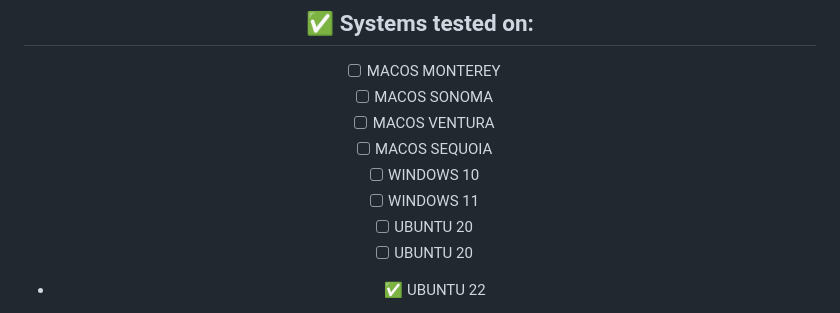
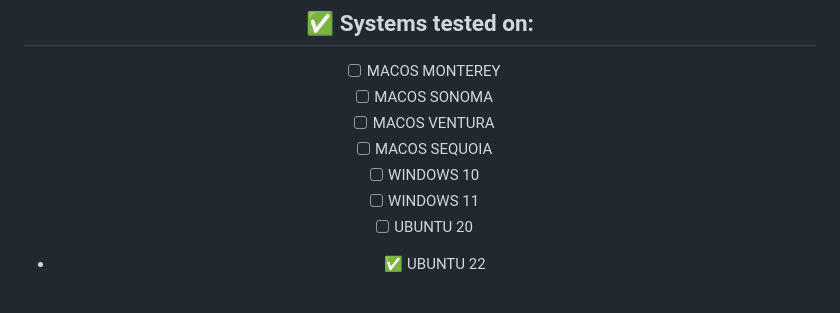
Before and after one commit to FOUNDATION-AI-BASED/OLLAMA-PUSHER, a Markdown page: README.md, the part around the change. GitHub-like rendering.

```diff
--- a/README.md
+++ b/README.md
@@ -43,7 +43,6 @@
 - [ ] MACOS SEQUOIA
 - [ ] WINDOWS 10
 - [ ] WINDOWS 11
-- [ ] UBUNTU 20
 - [ ] UBUNTU 20
 - ✅ UBUNTU 22
 - [ ] UBUNTU 23
```
